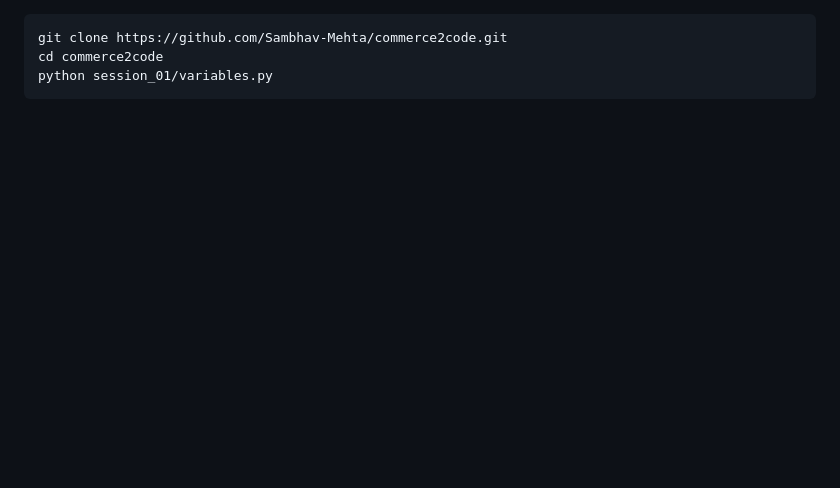
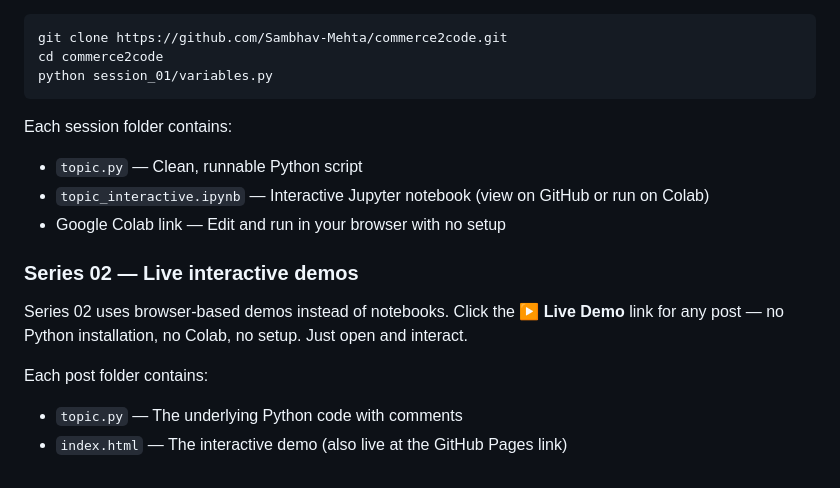
Before and after one commit to Sambhav-Mehta/commerce2code, a Markdown page: README.md, the part around one of its changes. Rendered like a GitHub page; blank space fills up the shorter version.

````diff
--- a/README.md
+++ b/README.md
@@ -45,3 +71,16 @@ git clone https://github.com/Sambhav-Mehta/commerce2code.git
 cd commerce2code
 python session_01/variables.py
 ```
+
+Each session folder contains:
+- `topic.py` — Clean, runnable Python script
+- `topic_interactive.ipynb` — Interactive Jupyter notebook (view on GitHub or run on Colab)
+- Google Colab link — Edit and run in your browser with no setup
+
+### Series 02 — Live interactive demos
+
+Series 02 uses browser-based demos instead of notebooks. Click the **▶ Live Demo** link for any post — no Python installation, no Colab, no setup. Just open and interact.
+
+Each post folder contains:
+- `topic.py` — The underlying Python code with comments
+- `index.html` — The interactive demo (also live at the GitHub Pages link)
````
Also changed, not shown: other parts of README.md (+33 -7 lines).
